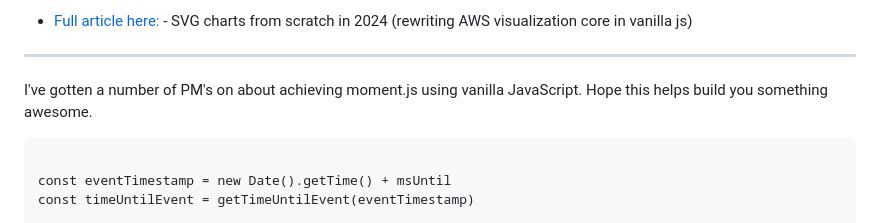
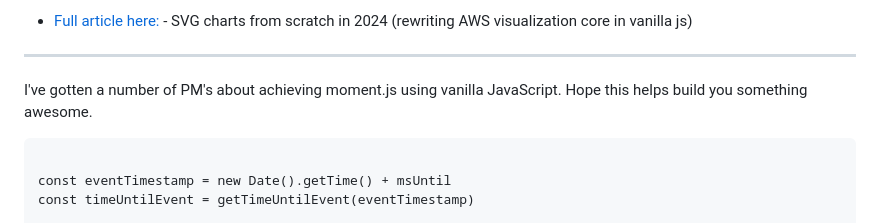
Before and after one commit to dchahla/Cross-platform-vanillajs-interactive-SVG-Charts-from-scratch, a Markdown page: README.md, the part around the change. GitHub-like rendering.

````diff
--- a/README.md
+++ b/README.md
@@ -67,7 +67,7 @@ To avoid recreating a situation in which we are charting things but cannot deter
 
 ----
 
-I've gotten a number of PM's on about achieving moment.js using vanilla JavaScript. Hope this helps build you something awesome.
+I've gotten a number of PM's about achieving moment.js using vanilla JavaScript. Hope this helps build you something awesome.
 
 ```
 
````
